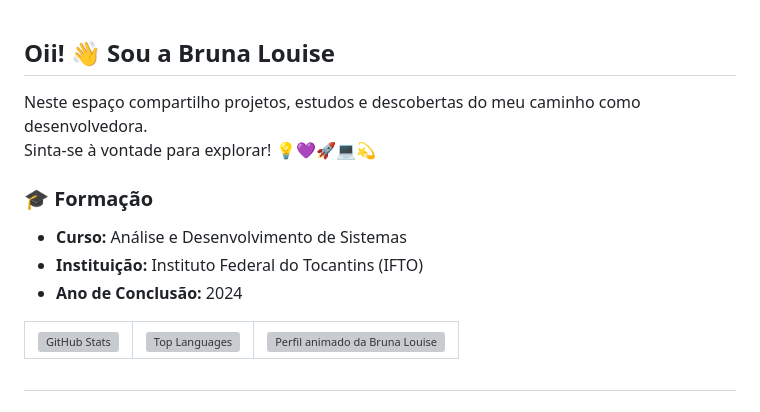
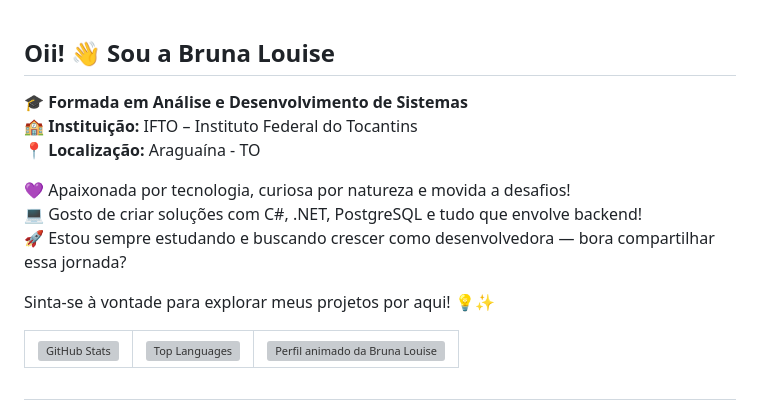
Before and after one commit to bruna-louise16/bruna-louise16, a Markdown page: README.md, the part around the change. GitHub-like rendering; grey boxes are pictures that could not be loaded.

Commit message:
Update README.md
refactor: ajustando descrição bio.

```diff
--- a/README.md
+++ b/README.md
@@ -1,11 +1,14 @@
 ## Oii! 👋 Sou a Bruna Louise
-Neste espaço compartilho projetos, estudos e descobertas do meu caminho como desenvolvedora.
-Sinta-se à vontade para explorar! 💡💜🚀💻💫
 
-### 🎓 Formação
-- **Curso:** Análise e Desenvolvimento de Sistemas
-- **Instituição:** Instituto Federal do Tocantins (IFTO)
-- **Ano de Conclusão:** 2024
+🎓 **Formada em Análise e Desenvolvimento de Sistemas**
+🏫 **Instituição:** IFTO – Instituto Federal do Tocantins
+📍 **Localização:** Araguaína - TO
+
+💜 Apaixonada por tecnologia, curiosa por natureza e movida a desafios!
+💻 Gosto de criar soluções com C#, .NET, PostgreSQL e tudo que envolve backend!
+🚀 Estou sempre estudando e buscando crescer como desenvolvedora — bora compartilhar essa jornada?
+
+Sinta-se à vontade para explorar meus projetos por aqui! 💡✨
 
 <table align="center" border="0" style="border-collapse: collapse; border-spacing: 0;">
   <tr>
```
